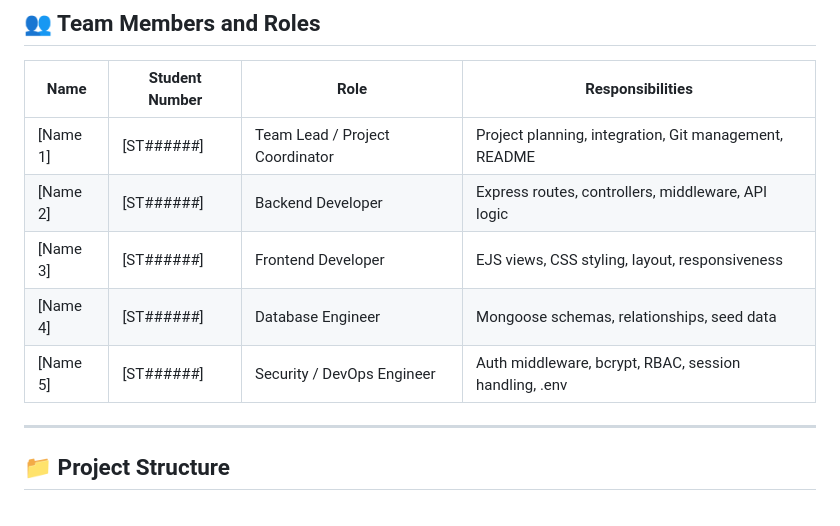
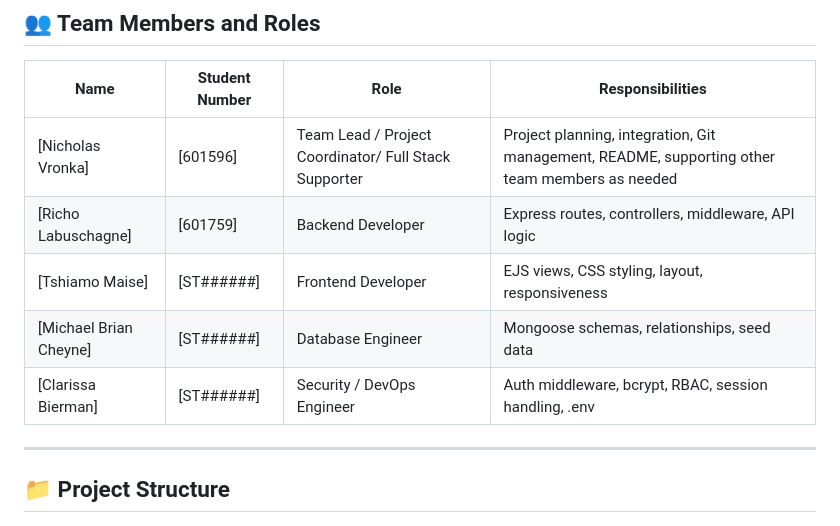
Before and after one commit to Nicholas005/WPR381-Project, a Markdown page: README.md, the part around the change. GitHub-like rendering.

```diff
--- a/README.md
+++ b/README.md
@@ -59,11 +59,11 @@ Advanced Events (Pty) Ltd previously relied on manual spreadsheets and disconnec
 
 | Name | Student Number | Role | Responsibilities |
 |---|---|---|---|
-| [Name 1] | [ST######] | Team Lead / Project Coordinator | Project planning, integration, Git management, README |
-| [Name 2] | [ST######] | Backend Developer | Express routes, controllers, middleware, API logic |
-| [Name 3] | [ST######] | Frontend Developer | EJS views, CSS styling, layout, responsiveness |
-| [Name 4] | [ST######] | Database Engineer | Mongoose schemas, relationships, seed data |
-| [Name 5] | [ST######] | Security / DevOps Engineer | Auth middleware, bcrypt, RBAC, session handling, .env |
+| [Nicholas Vronka] | [601596] | Team Lead / Project Coordinator/ Full Stack Supporter | Project planning, integration, Git management, README, supporting other team members as needed |
+| [Richo Labuschagne] | [601759] | Backend Developer | Express routes, controllers, middleware, API logic |
+| [Tshiamo Maise] | [ST######] | Frontend Developer | EJS views, CSS styling, layout, responsiveness |
+| [Michael Brian Cheyne] | [ST######] | Database Engineer | Mongoose schemas, relationships, seed data |
+| [Clarissa Bierman] | [ST######] | Security / DevOps Engineer | Auth middleware, bcrypt, RBAC, session handling, .env |
 
 ---
 
```
